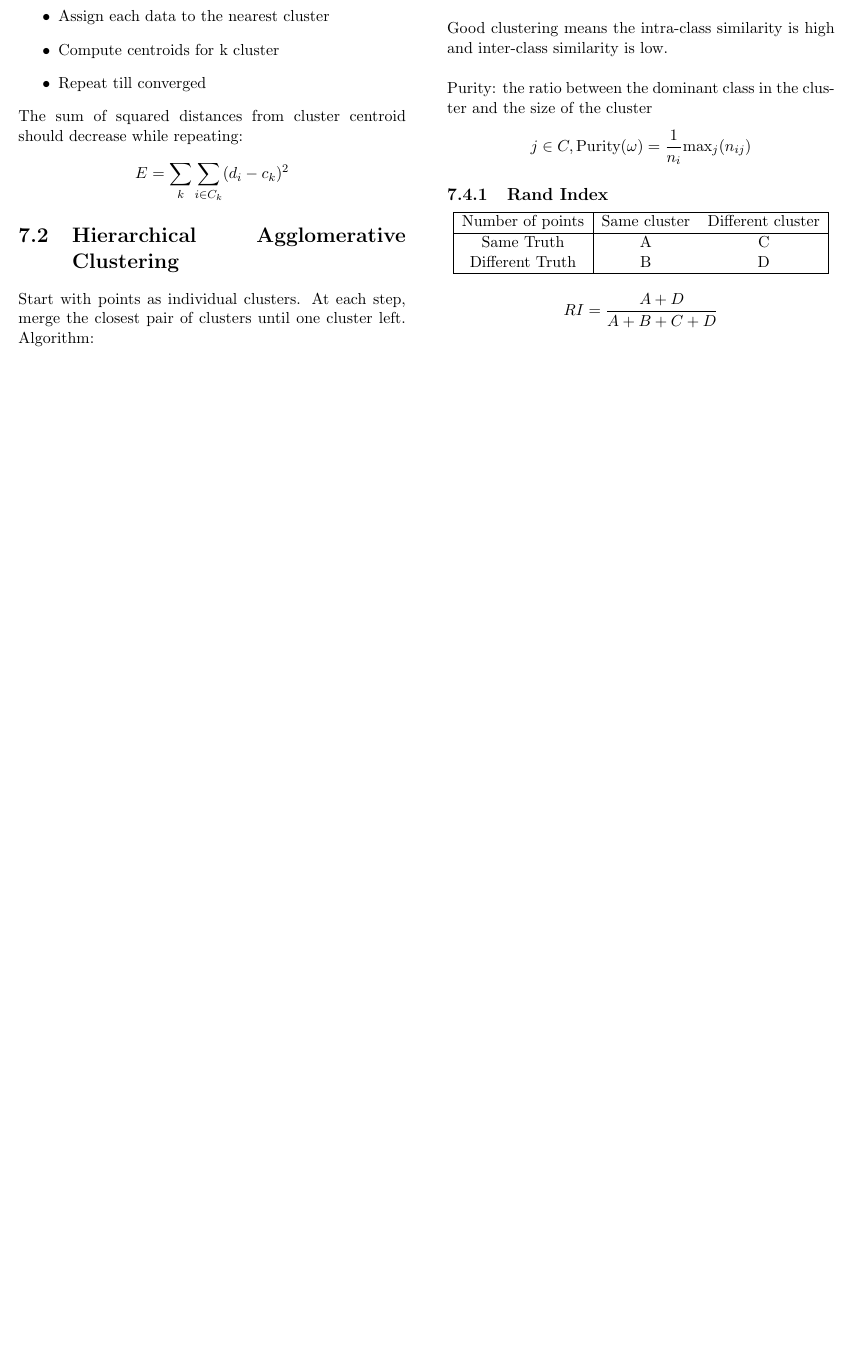
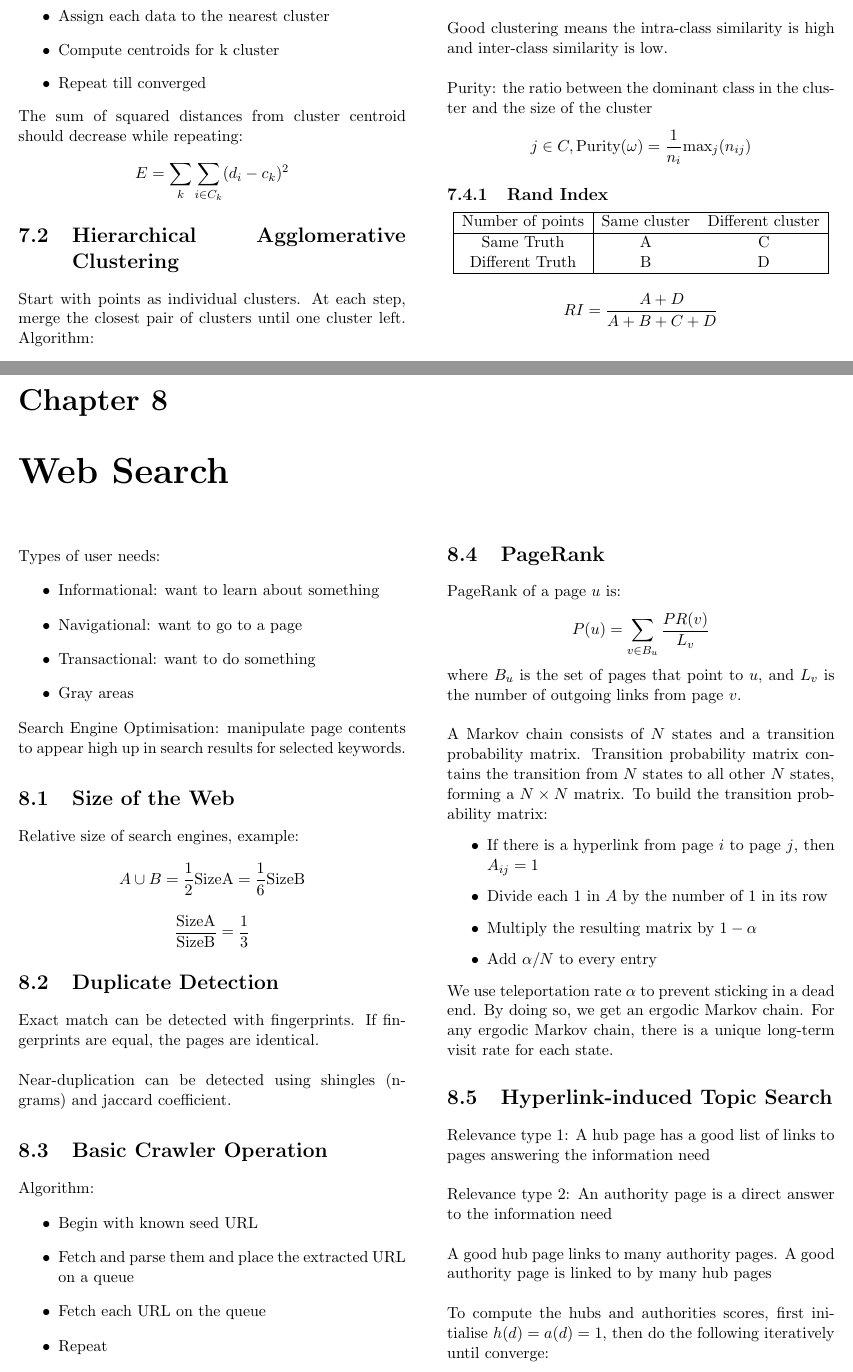
Before and after one commit to Andyccs/CZ4034-information-retrieval-summary, a LaTeX document (main.tex, which reads web_search.tex): part of page 12 of 12 before the commit and two parts of pages 12 and 13 of 14 after it, the two joined at a grey line, cut so that both start at the same text, the shorter picture padded with empty space. Compiled offline with pdfLaTeX.

Commit message:
web search done

```diff
--- /dev/null
+++ b/web_search.tex
@@ -0,0 +1,60 @@
+\chapter{Web Search}
+\begin{multicols*}{2}
+
+\noindent Types of user needs:
+\begin{itemize}
+    \item Informational: want to learn about something
+    \item Navigational: want to go to a page
+    \item Transactional: want to do something
+    \item Gray areas
+\end{itemize}
+
+\noindent Search Engine Optimisation: manipulate page contents to appear high up in search results for selected keywords.
+
+\section{Size of the Web}
+Relative size of search engines, example:
+$$A\cup B = \frac{1}{2} \text{SizeA}  = \frac{1}{6}\text{SizeB}$$
+$$\frac{\text{SizeA}}{\text{SizeB}} = \frac{1}{3}$$
+
+\section{Duplicate Detection}
+\noindent Exact match can be detected with fingerprints. If fingerprints are equal, the pages are identical. \\
+
+\noindent Near-duplication can be detected using shingles (n-grams) and jaccard coefficient.
+
+\section{Basic Crawler Operation}
+\noindent Algorithm:
+\begin{itemize}
+    \item Begin with known seed URL
+    \item Fetch and parse them and place the extracted URL on a queue
+    \item Fetch each URL on the queue
+    \item Repeat
+\end{itemize}
+
+\noindent Crawler must be polite (only crawl allowed pages and respect robots.txt) and robust
+
+\section{PageRank}
+
+\noindent PageRank of a page $u$ is:
+$$P(u) = \sum_{v \in B_u} \frac{PR(v)}{L_v}$$
+
+\noindent where $B_u$ is the set of pages that point to $u$, and $L_v$ is the number of outgoing links from page $v$.\\
+
+\noindent A Markov chain consists of $N$ states and a transition probability matrix. Transition probability matrix contains the transition from $N$ states to all other $N$ states, forming a $N\times N$ matrix. To build the transition probability matrix:
+
+\begin{itemize}
+    \item If there is a hyperlink from page $i$ to page $j$, then $A_{ij} = 1$
+    \item Divide each 1 in $A$ by the number of 1 in its row
+    \item Multiply the resulting matrix by $1 - \alpha$
+    \item Add $\alpha / N$ to every entry
+\end{itemize}
+\noindent We use teleportation rate $\alpha$ to prevent sticking in a dead end. By doing so, we get an ergodic Markov chain. For any ergodic Markov chain, there is a unique long-term visit rate for each state.
+
+\section{Hyperlink-induced Topic Search}
+\noindent Relevance type 1: A hub page has a good list of links to pages answering the information need\\
+
+\noindent Relevance type 2: An authority page is a direct answer to the information need\\
+
+\noindent A good hub page links to many authority pages. A good authority page is linked to by many hub pages\\
+
+\noindent To compute the hubs and authorities scores, first initialise $h(d) = a(d) = 1$, then do the following iteratively until converge:
+$$\forall d, h(d) = \sum_{d\rightarrow y} a(y)$$
```
Also changed, not shown: main.tex (+1 -0 lines), web_search.tex (29 more changed lines).
